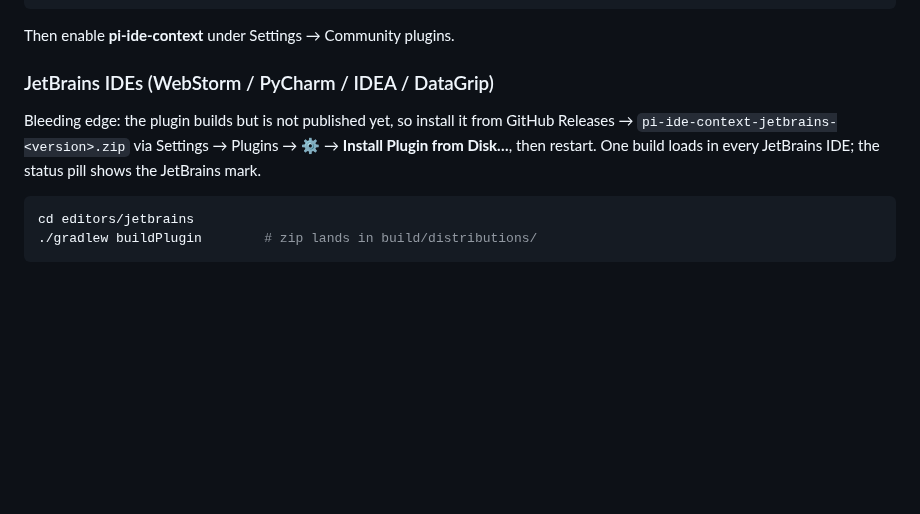
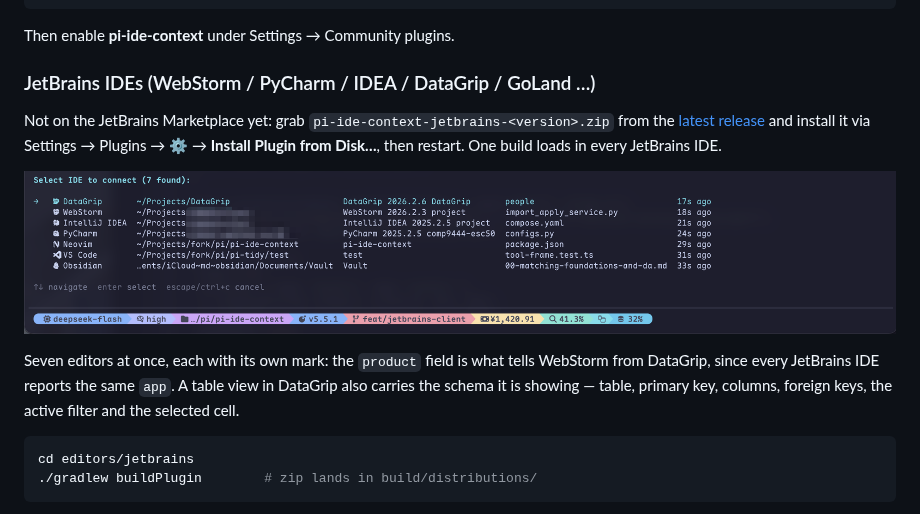
Before and after one commit to Andy8647/pi-ide-context, a Markdown page: README.md, the part around the change. GitHub-like rendering; pictures changed too: assets/picker.png (added); blank space fills up the shorter version.

Commit message:
chore(release): 0.6.0
JetBrains support, and the picker/bubble latency fix.

````diff
--- a/README.md
+++ b/README.md
@@ -67,12 +67,19 @@ cp main.js manifest.json "<vault>/.obsidian/plugins/pi-ide-context/"
 
 Then enable **pi-ide-context** under Settings → Community plugins.
 
-### JetBrains IDEs (WebStorm / PyCharm / IDEA / DataGrip)
+### JetBrains IDEs (WebStorm / PyCharm / IDEA / DataGrip / GoLand …)
 
-Bleeding edge: the plugin builds but is not published yet, so install it from
-GitHub Releases → `pi-ide-context-jetbrains-<version>.zip` via
-Settings → Plugins → ⚙ → **Install Plugin from Disk…**, then restart. One build
-loads in every JetBrains IDE; the status pill shows the JetBrains mark.
+Not on the JetBrains Marketplace yet: grab `pi-ide-context-jetbrains-<version>.zip`
+from the [latest release](https://github.com/Andy8647/pi-ide-context/releases) and
+install it via Settings → Plugins → ⚙ → **Install Plugin from Disk…**, then
+restart. One build loads in every JetBrains IDE.
+
+![The /ide picker listing seven live editors — DataGrip, WebStorm, IntelliJ IDEA, PyCharm, Neovim, VS Code and Obsidian — each with its own mark and product name](https://raw.githubusercontent.com/Andy8647/pi-ide-context/main/assets/picker.png)
+
+Seven editors at once, each with its own mark: the `product` field is what tells
+WebStorm from DataGrip, since every JetBrains IDE reports the same `app`. A
+table view in DataGrip also carries the schema it is showing — table, primary
+key, columns, foreign keys, the active filter and the selected cell.
 
 ```bash
 cd editors/jetbrains
````
Also changed, not shown: CHANGELOG.md (+40 -0 lines), 2 other files.
